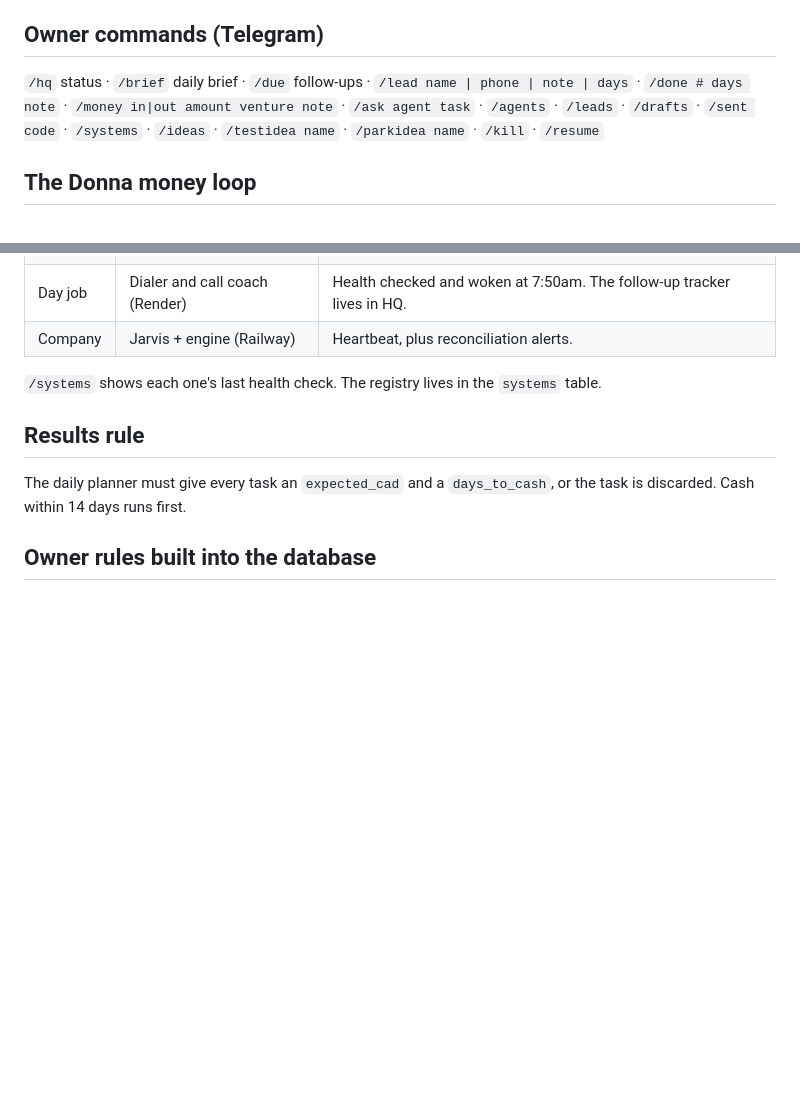
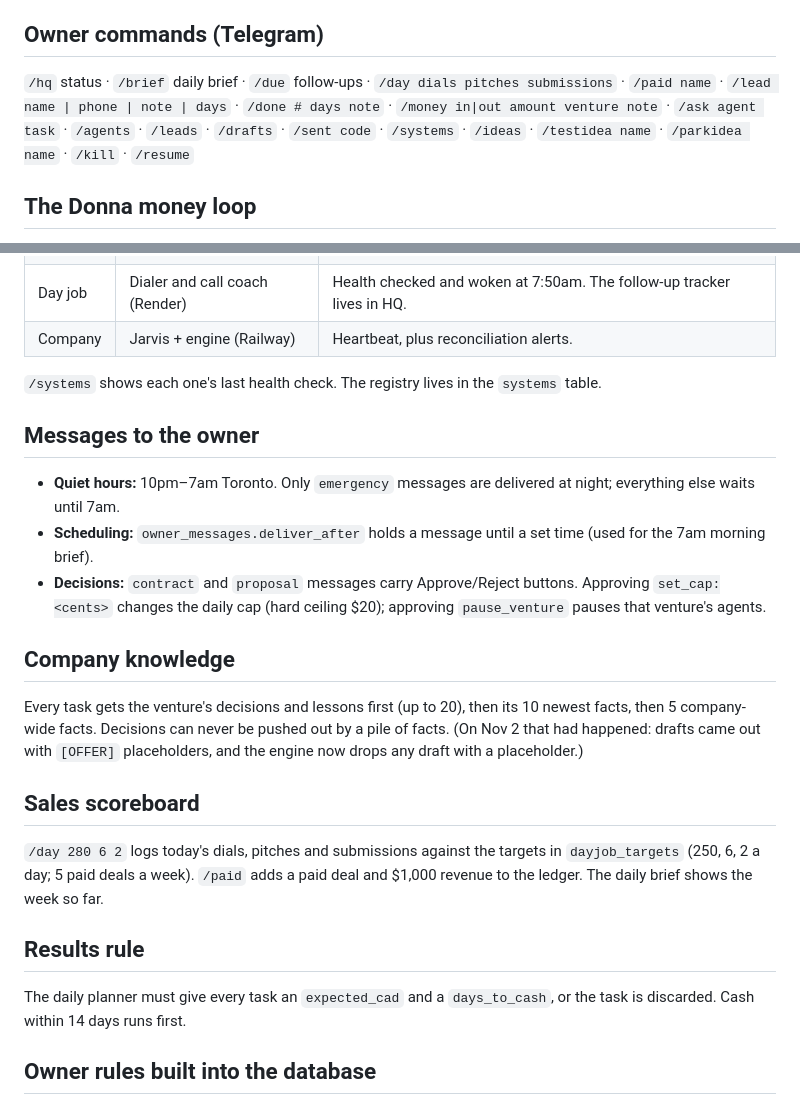
Before and after one commit to thedonnasystem/JARVIS, a Markdown page: HQ_RUNBOOK.md, 2 parts joined by grey strips. GitHub-like rendering; blank space fills up the shorter version.

Commit message:
Runbook: quiet hours, scheduled messages, knowledge order, sales scoreboard
Co-Authored-By: Claude Opus 5.5 <noreply@anthropic.com>
Claude-Session: https://claude.ai/code/session_015Pdzkv9NoyrDPq1k2asxtj

```diff
--- a/HQ_RUNBOOK.md
+++ b/HQ_RUNBOOK.md
@@ -58,7 +58,7 @@ Every task prompt includes the venture's **company knowledge** (recent facts, de
 
 ## Owner commands (Telegram)
 
-`/hq` status · `/brief` daily brief · `/due` follow-ups · `/lead name | phone | note | days` · `/done # days note` · `/money in|out amount venture note` · `/ask agent task` · `/agents` · `/leads` · `/drafts` · `/sent code` · `/systems` · `/ideas` · `/testidea name` · `/parkidea name` · `/kill` · `/resume`
+`/hq` status · `/brief` daily brief · `/due` follow-ups · `/day dials pitches submissions` · `/paid name` · `/lead name | phone | note | days` · `/done # days note` · `/money in|out amount venture note` · `/ask agent task` · `/agents` · `/leads` · `/drafts` · `/sent code` · `/systems` · `/ideas` · `/testidea name` · `/parkidea name` · `/kill` · `/resume`
 
 ## The Donna money loop
 
@@ -78,6 +78,20 @@ Every task prompt includes the venture's **company knowledge** (recent facts, de
 
 `/systems` shows each one's last health check. The registry lives in the `systems` table.
 
+## Messages to the owner
+
+- **Quiet hours:** 10pm–7am Toronto. Only `emergency` messages are delivered at night; everything else waits until 7am.
+- **Scheduling:** `owner_messages.deliver_after` holds a message until a set time (used for the 7am morning brief).
+- **Decisions:** `contract` and `proposal` messages carry Approve/Reject buttons. Approving `set_cap:<cents>` changes the daily cap (hard ceiling $20); approving `pause_venture` pauses that venture's agents.
+
+## Company knowledge
+
+Every task gets the venture's decisions and lessons first (up to 20), then its 10 newest facts, then 5 company-wide facts. Decisions can never be pushed out by a pile of facts. (On Nov 2 that had happened: drafts came out with `[OFFER]` placeholders, and the engine now drops any draft with a placeholder.)
+
+## Sales scoreboard
+
+`/day 280 6 2` logs today's dials, pitches and submissions against the targets in `dayjob_targets` (250, 6, 2 a day; 5 paid deals a week). `/paid` adds a paid deal and $1,000 revenue to the ledger. The daily brief shows the week so far.
+
 ## Results rule
 
 The daily planner must give every task an `expected_cad` and a `days_to_cash`, or the task is discarded. Cash within 14 days runs first.
```
